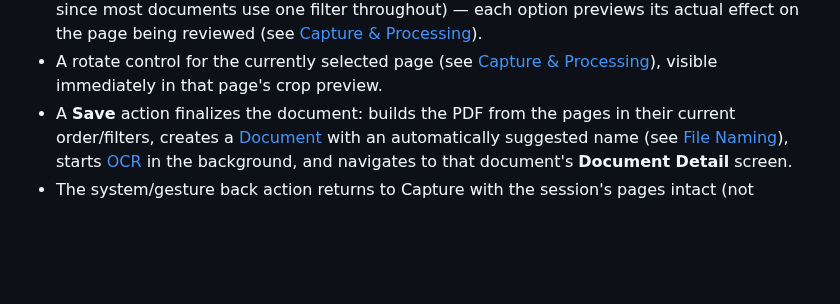
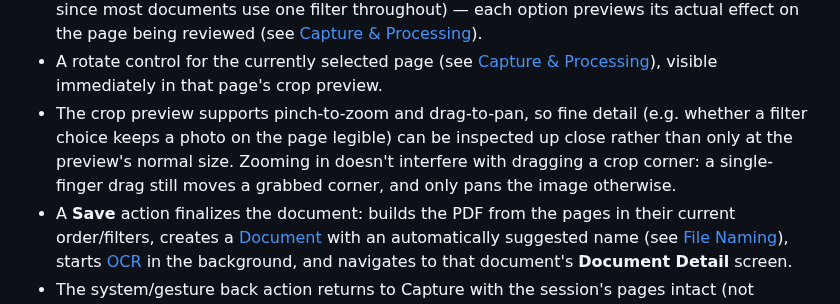
Before and after one commit to tomasbjerre/keepsheet, a Markdown page: specs/ui-flows.md, the part around the change. Drawn GitHub-style; blank space fills up the shorter version.

```diff
--- a/specs/ui-flows.md
+++ b/specs/ui-flows.md
@@ -75,6 +75,11 @@ Reached from Capture's Done action, or directly from Home's Import.
 - A rotate control for the currently selected page (see
   [Capture & Processing](capture-and-processing.md#page-rotation)),
   visible immediately in that page's crop preview.
+- The crop preview supports pinch-to-zoom and drag-to-pan, so fine detail
+  (e.g. whether a filter choice keeps a photo on the page legible) can be
+  inspected up close rather than only at the preview's normal size.
+  Zooming in doesn't interfere with dragging a crop corner: a single-finger
+  drag still moves a grabbed corner, and only pans the image otherwise.
 - A **Save** action finalizes the document: builds the PDF from the pages
   in their current order/filters, creates a
   [Document](data-model.md#document) with an automatically suggested name
```
Also changed, not shown: docs/user-manual.md (+4 -0 lines), docs/screenshots/page-review-zoomed.jpg (added), 5 other files.
